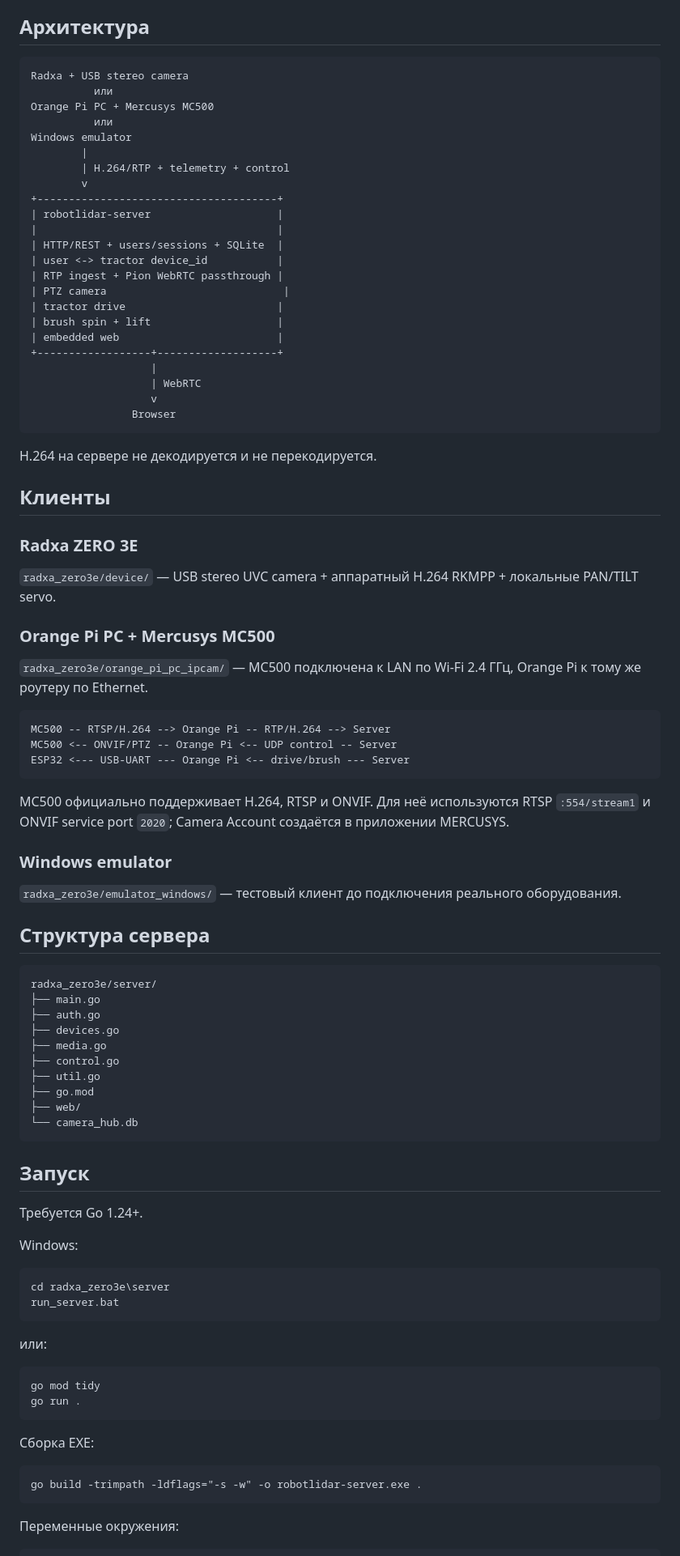
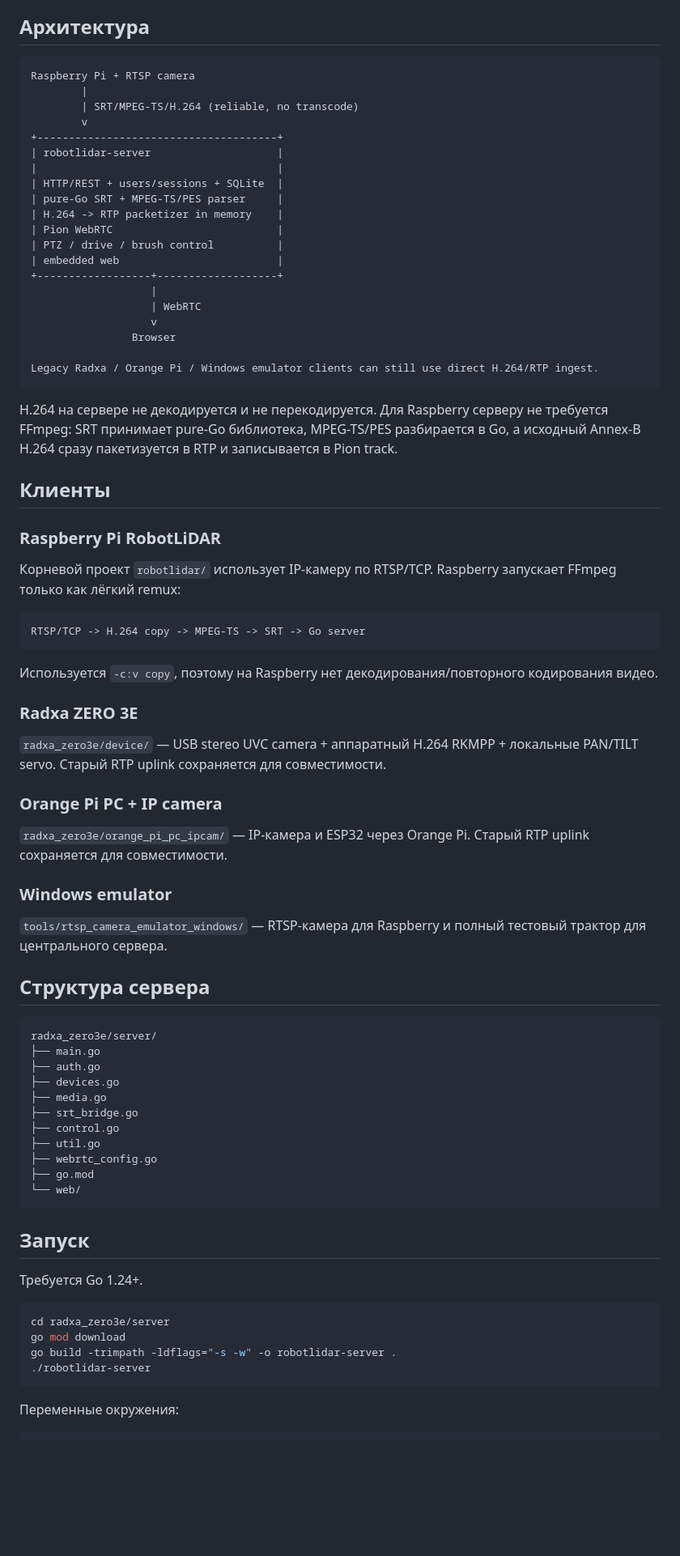
Before and after one commit to asbcorp24/robotlidar, a Markdown page: radxa_zero3e/server/README.md, the part around one of its changes. Shown at 81% size. Rendered like a GitHub page; blank space fills up the shorter version.

Commit message:
Document pure Go SRT Raspberry video ingest

````diff
--- a/radxa_zero3e/server/README.md
+++ b/radxa_zero3e/server/README.md
@@ -5,54 +5,53 @@
 ## Архитектура
 
 ```text
-Radxa + USB stereo camera
-          или
-Orange Pi PC + Mercusys MC500
-          или
-Windows emulator
+Raspberry Pi + RTSP camera
         |
-        | H.264/RTP + telemetry + control
+        | SRT/MPEG-TS/H.264 (reliable, no transcode)
         v
 +--------------------------------------+
 | robotlidar-server                    |
 |                                      |
 | HTTP/REST + users/sessions + SQLite  |
-| user <-> tractor device_id           |
-| RTP ingest + Pion WebRTC passthrough |
-| PTZ camera                            |
-| tractor drive                        |
-| brush spin + lift                    |
+| pure-Go SRT + MPEG-TS/PES parser     |
+| H.264 -> RTP packetizer in memory    |
+| Pion WebRTC                          |
+| PTZ / drive / brush control          |
 | embedded web                         |
 +------------------+-------------------+
                    |
                    | WebRTC
                    v
                 Browser
+
+Legacy Radxa / Orange Pi / Windows emulator clients can still use direct H.264/RTP ingest.
 ```
 
-H.264 на сервере не декодируется и не перекодируется.
+H.264 на сервере не декодируется и не перекодируется. Для Raspberry серверу не требуется FFmpeg: SRT принимает pure-Go библиотека, MPEG-TS/PES разбирается в Go, а исходный Annex-B H.264 сразу пакетизуется в RTP и записывается в Pion track.
 
 ## Клиенты
 
+### Raspberry Pi RobotLiDAR
+
+Корневой проект `robotlidar/` использует IP-камеру по RTSP/TCP. Raspberry запускает FFmpeg только как лёгкий remux:
+
+```text
+RTSP/TCP -> H.264 copy -> MPEG-TS -> SRT -> Go server
+```
+
+Используется `-c:v copy`, поэтому на Raspberry нет декодирования/повторного кодирования видео.
+
 ### Radxa ZERO 3E
 
-`radxa_zero3e/device/` — USB stereo UVC camera + аппаратный H.264 RKMPP + локальные PAN/TILT servo.
+`radxa_zero3e/device/` — USB stereo UVC camera + аппаратный H.264 RKMPP + локальные PAN/TILT servo. Старый RTP uplink сохраняется для совместимости.
 
-### Orange Pi PC + Mercusys MC500
+### Orange Pi PC + IP camera
 
-`radxa_zero3e/orange_pi_pc_ipcam/` — MC500 подключена к LAN по Wi-Fi 2.4 ГГц, Orange Pi к тому же роутеру по Ethernet.
-
-```text
-MC500 -- RTSP/H.264 --> Orange Pi -- RTP/H.264 --> Server
-MC500 <-- ONVIF/PTZ -- Orange Pi <-- UDP control -- Server
-ESP32 <--- USB-UART --- Orange Pi <-- drive/brush --- Server
-```
-
-MC500 официально поддерживает H.264, RTSP и ONVIF. Для неё используются RTSP `:554/stream1` и ONVIF service port `2020`; Camera Account создаётся в приложении MERCUSYS.
+`radxa_zero3e/orange_pi_pc_ipcam/` — IP-камера и ESP32 через Orange Pi. Старый RTP uplink сохраняется для совместимости.
 
 ### Windows emulator
 
-`radxa_zero3e/emulator_windows/` — тестовый клиент до подключения реального оборудования.
+`tools/rtsp_camera_emulator_windows/` — RTSP-камера для Raspberry и полный тестовый трактор для центрального сервера.
 
 ## Структура сервера
 
@@ -62,35 +61,23 @@ radxa_zero3e/server/
 ├── auth.go
 ├── devices.go
 ├── media.go
+├── srt_bridge.go
 ├── control.go
 ├── util.go
+├── webrtc_config.go
 ├── go.mod
-├── web/
-└── camera_hub.db
+└── web/
 ```
 
 ## Запуск
 
 Требуется Go 1.24+.
 
-Windows:
-
-```bat
-cd radxa_zero3e\server
-run_server.bat
-```
-
-или:
-
-```bat
-go mod tidy
-go run .
-```
-
-Сборка EXE:
-
-```bat
-go build -trimpath -ldflags="-s -w" -o robotlidar-server.exe .
+```bash
+cd radxa_zero3e/server
+go mod download
+go build -trimpath -ldflags="-s -w" -o robotlidar-server .
+./robotlidar-server
 ```
 
 Переменные окружения:
````
Also changed, not shown: other parts of radxa_zero3e/server/README.md (+22 -44 lines).
